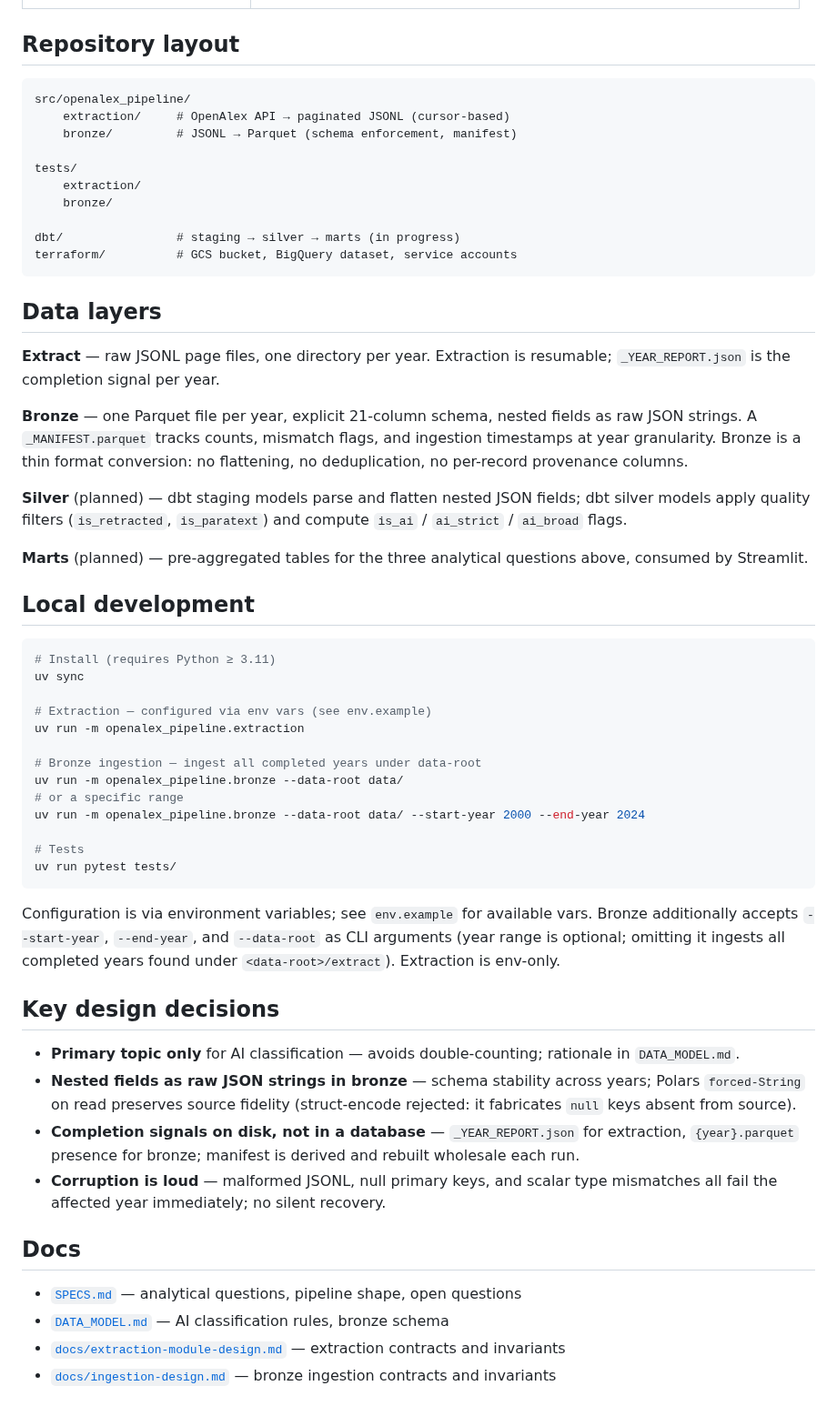
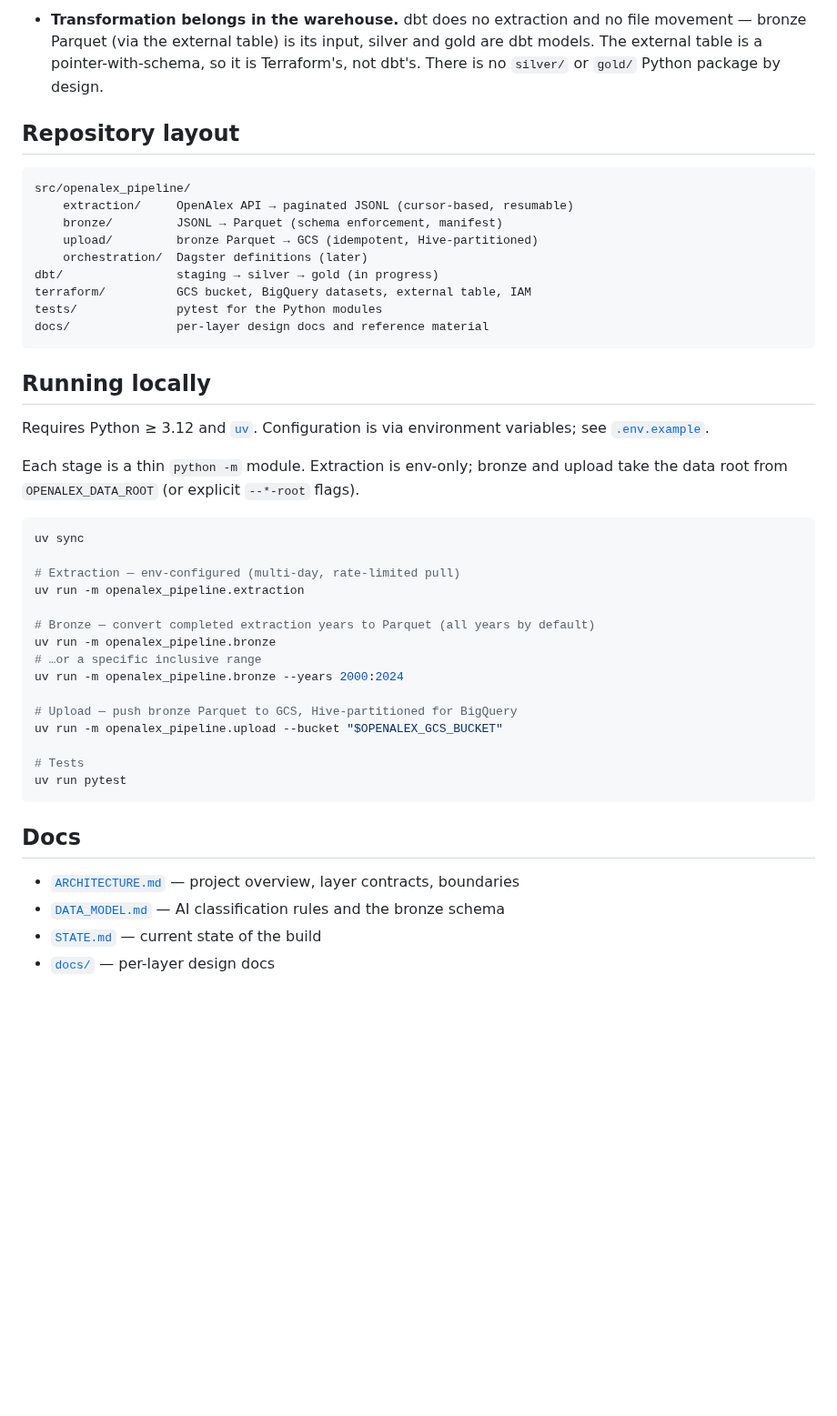
Before and after one commit to ngolombiewski/openalex-pipeline, a Markdown page: README.md, the part around one of its changes. Shown at 91% size. GitHub-like rendering; blank space fills up the shorter version.

````diff
--- a/README.md
+++ b/README.md
@@ -40,59 +86,53 @@ Orchestrated by **Dagster** (software-defined assets). Cloud infra via **Terrafo
+- **Transformation belongs in the warehouse.** dbt does no extraction and no file
+  movement — bronze Parquet (via the external table) is its input, silver and gold are
+  dbt models. The external table is a pointer-with-schema, so it is Terraform's, not
+  dbt's. There is no `silver/` or `gold/` Python package by design.
 
 ## Repository layout
 
 ```
 src/openalex_pipeline/
-    extraction/     # OpenAlex API → paginated JSONL (cursor-based)
-    bronze/         # JSONL → Parquet (schema enforcement, manifest)
-
-tests/
-    extraction/
-    bronze/
-
-dbt/                # staging → silver → marts (in progress)
-terraform/          # GCS bucket, BigQuery dataset, service accounts
+    extraction/     OpenAlex API → paginated JSONL (cursor-based, resumable)
+    bronze/         JSONL → Parquet (schema enforcement, manifest)
+    upload/         bronze Parquet → GCS (idempotent, Hive-partitioned)
+    orchestration/  Dagster definitions (later)
+dbt/                staging → silver → gold (in progress)
+terraform/          GCS bucket, BigQuery datasets, external table, IAM
+tests/              pytest for the Python modules
+docs/               per-layer design docs and reference material
 ```
 
-## Data layers
+## Running locally
 
-**Extract** — raw JSONL page files, one directory per year. Extraction is resumable; `_YEAR_REPORT.json` is the completion signal per year.
+Requires Python ≥ 3.12 and [`uv`](https://docs.astral.sh/uv/). Configuration is via
+environment variables; see [`.env.example`](.env.example).
 
-**Bronze** — one Parquet file per year, explicit 21-column schema, nested fields as raw JSON strings. A `_MANIFEST.parquet` tracks counts, mismatch flags, and ingestion timestamps at year granularity. Bronze is a thin format conversion: no flattening, no deduplication, no per-record provenance columns.
-
-**Silver** (planned) — dbt staging models parse and flatten nested JSON fields; dbt silver models apply quality filters (`is_retracted`, `is_paratext`) and compute `is_ai` / `ai_strict` / `ai_broad` flags.
-
-**Marts** (planned) — pre-aggregated tables for the three analytical questions above, consumed by Streamlit.
-
-## Local development
+Each stage is a thin `python -m` module. Extraction is env-only; bronze and
+upload take the data root from `OPENALEX_DATA_ROOT` (or explicit `--*-root` flags).
 
 ```bash
-# Install (requires Python ≥ 3.11)
 uv sync
 
-# Extraction — configured via env vars (see env.example)
+# Extraction — env-configured (multi-day, rate-limited pull)
 uv run -m openalex_pipeline.extraction
 
-# Bronze ingestion — ingest all completed years under data-root
-uv run -m openalex_pipeline.bronze --data-root data/
-# or a specific range
-uv run -m openalex_pipeline.bronze --data-root data/ --start-year 2000 --end-year 2024
+# Bronze — convert completed extraction years to Parquet (all years by default)
+uv run -m openalex_pipeline.bronze
+# …or a specific inclusive range
+uv run -m openalex_pipeline.bronze --years 2000:2024
+
+# Upload — push bronze Parquet to GCS, Hive-partitioned for BigQuery
+uv run -m openalex_pipeline.upload --bucket "$OPENALEX_GCS_BUCKET"
 
 # Tests
-uv run pytest tests/
+uv run pytest
 ```
-
-Configuration is via environment variables; see `env.example` for available vars. Bronze additionally accepts `--start-year`, `--end-year`, and `--data-root` as CLI arguments (year range is optional; omitting it ingests all completed years found under `<data-root>/extract`). Extraction is env-only.
-
-## Key design decisions
-
-- **Primary topic only** for AI classification — avoids double-counting; rationale in `DATA_MODEL.md`.
-- **Nested fields as raw JSON strings in bronze** — schema stability across years; Polars `forced-String` on read preserves source fidelity (struct-encode rejected: it fabricates `null` keys absent from source).
-- **Completion signals on disk, not in a database** — `_YEAR_REPORT.json` for extraction, `{year}.parquet` presence for bronze; manifest is derived and rebuilt wholesale each run.
-- **Corruption is loud** — malformed JSONL, null primary keys, and scalar type mismatches all fail the affected year immediately; no silent recovery.
 
 ## Docs
 
-- [`SPECS.md`](SPECS.md) — analytical questions, pipeline shape, open questions
-- [`DATA_MODEL.md`](DATA_MODEL.md) — AI classification rules, bronze schema
-- [`docs/extraction-module-design.md`](docs/extraction-module-design.md) — extraction contracts and invariants
-- [`docs/ingestion-design.md`](docs/ingestion-design.md) — bronze ingestion contracts and invariants
+- [`ARCHITECTURE.md`](ARCHITECTURE.md) — project overview, layer contracts, boundaries
+- [`DATA_MODEL.md`](DATA_MODEL.md) — AI classification rules and the bronze schema
+- [`STATE.md`](STATE.md) — current state of the build
+- [`docs/`](docs/) — per-layer design docs
+</content>
+</invoke>
````
Also changed, not shown: other parts of README.md (+68 -22 lines).
